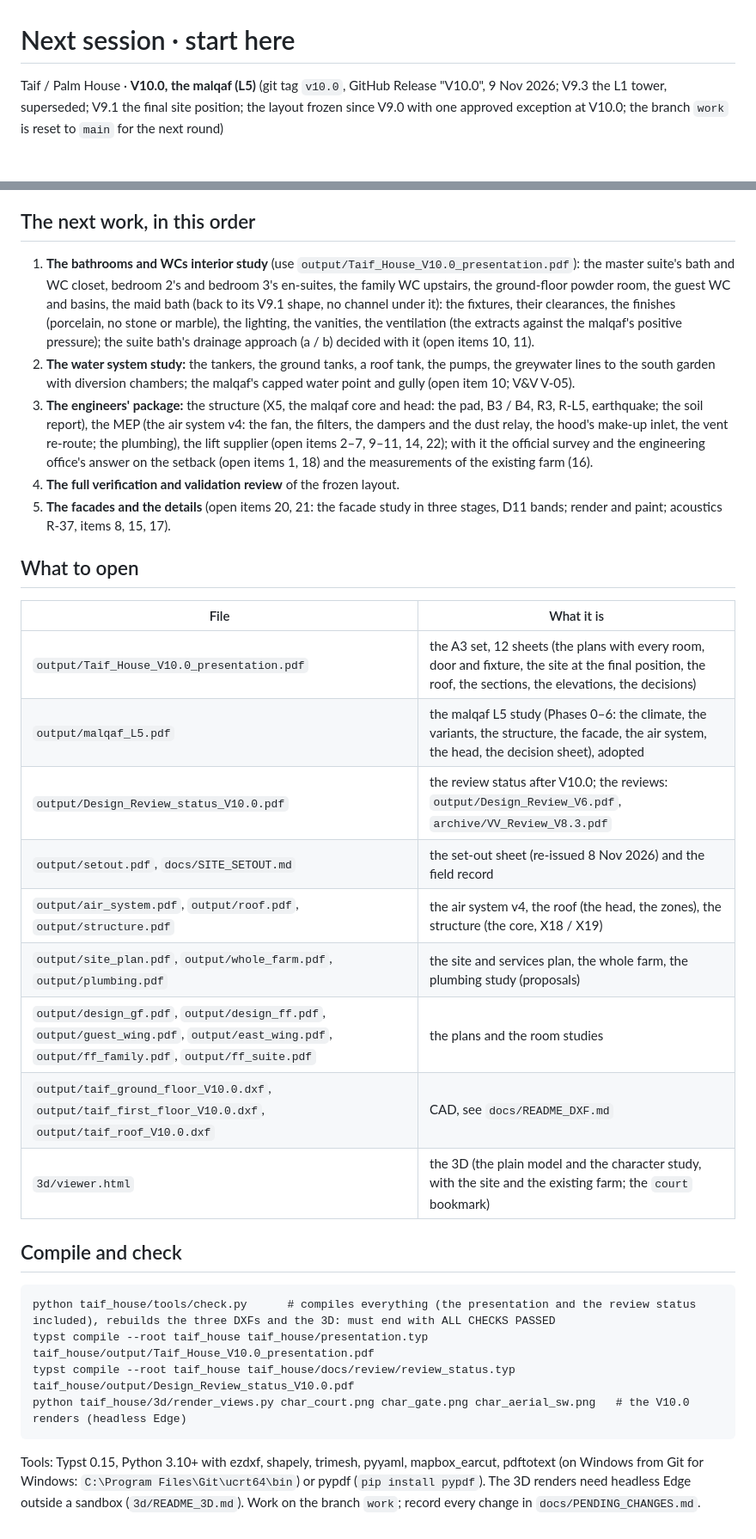
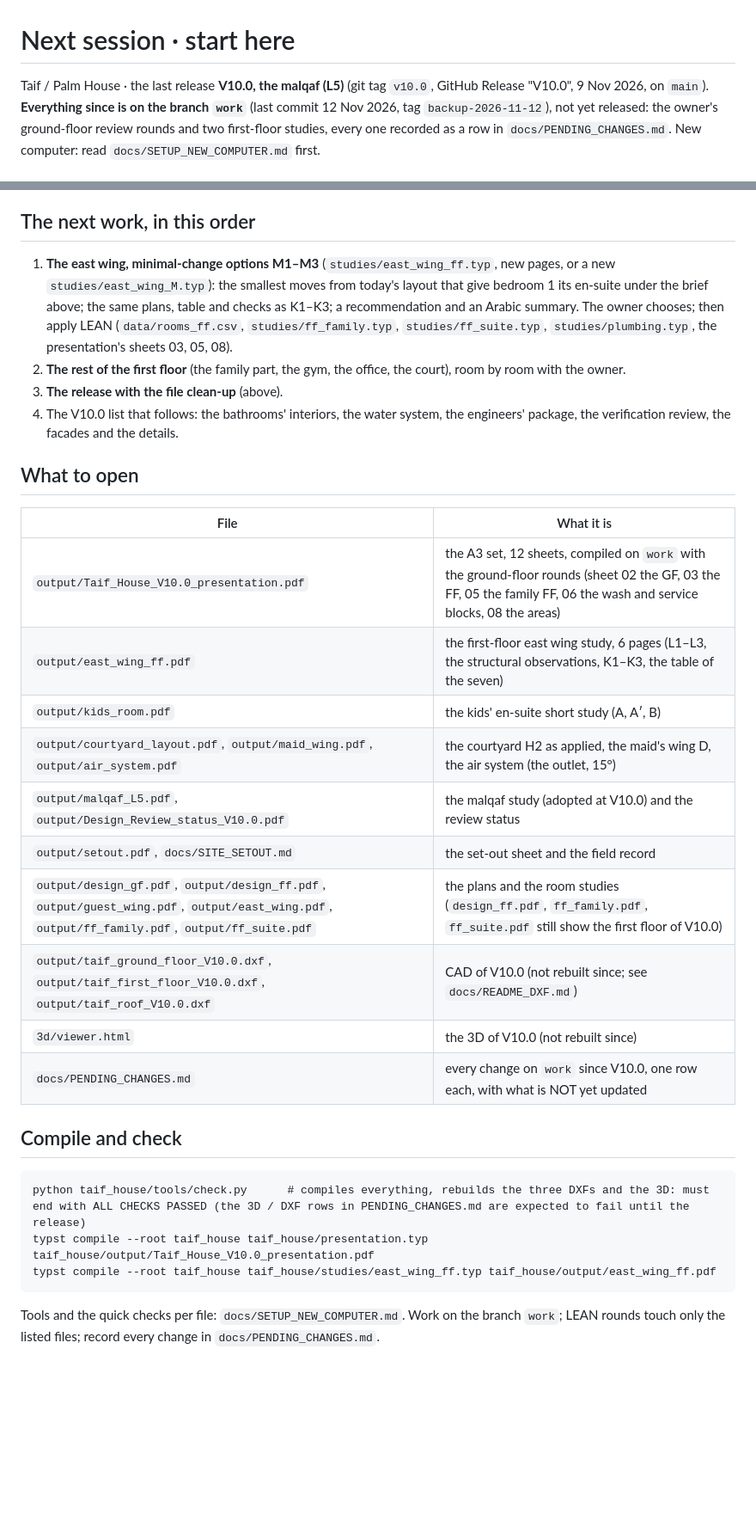
Before and after one commit to ahl20006/House_git, a Markdown page: taif_house/docs/NEXT_SESSION.md, 2 parts joined by grey strips. Shown at 86% size. GitHub-like rendering; blank space fills up the shorter version.

Commit message:
docs: NEXT_SESSION.md (GF done; FF east wing M1–M3 next; release with file clean-up)
Co-Authored-By: Claude Fable 5.1 <noreply@anthropic.com>

````diff
--- a/taif_house/docs/NEXT_SESSION.md
+++ b/taif_house/docs/NEXT_SESSION.md
@@ -1,4 +1,4 @@
 # Next session · start here
 
-Taif / Palm House · **V10.0, the malqaf (L5)** (git tag `v10.0`, GitHub Release "V10.0", 9 Nov 2026; V9.3 the L1 tower, superseded; V9.1 the final site position; the layout frozen since V9.0 with one approved exception at V10.0; the branch `work` is reset to `main` for the next round)
+Taif / Palm House · the last release **V10.0, the malqaf (L5)** (git tag `v10.0`, GitHub Release "V10.0", 9 Nov 2026, on `main`). **Everything since is on the branch `work`** (last commit 12 Nov 2026, tag `backup-2026-11-12`), not yet released: the owner's ground-floor review rounds and two first-floor studies, every one recorded as a row in `docs/PENDING_CHANGES.md`. New computer: read `docs/SETUP_NEW_COMPUTER.md` first.
 
@@ -13,29 +12,28 @@ Taif / Palm House · **V10.0, the malqaf (L5)** (git tag `v10.0`, GitHub Release
 
 ## The next work, in this order
-1. **The bathrooms and WCs interior study** (use `output/Taif_House_V10.0_presentation.pdf`): the master suite's bath and WC closet, bedroom 2's and bedroom 3's en-suites, the family WC upstairs, the ground-floor powder room, the guest WC and basins, the maid bath (back to its V9.1 shape, no channel under it): the fixtures, their clearances, the finishes (porcelain, no stone or marble), the lighting, the vanities, the ventilation (the extracts against the malqaf's positive pressure); the suite bath's drainage approach (a / b) decided with it (open items 10, 11).
-2. **The water system study:** the tankers, the ground tanks, a roof tank, the pumps, the greywater lines to the south garden with diversion chambers; the malqaf's capped water point and gully (open item 10; V&V V-05).
-3. **The engineers' package:** the structure (X5, the malqaf core and head: the pad, B3 / B4, R3, R-L5, earthquake; the soil report), the MEP (the air system v4: the fan, the filters, the dampers and the dust relay, the hood's make-up inlet, the vent re-route; the plumbing), the lift supplier (open items 2–7, 9–11, 14, 22); with it the official survey and the engineering office's answer on the setback (open items 1, 18) and the measurements of the existing farm (16).
-4. **The full verification and validation review** of the frozen layout.
-5. **The facades and the details** (open items 20, 21: the facade study in three stages, D11 bands; render and paint; acoustics R-37, items 8, 15, 17).
+1. **The east wing, minimal-change options M1–M3** (`studies/east_wing_ff.typ`, new pages, or a new `studies/east_wing_M.typ`): the smallest moves from today's layout that give bedroom 1 its en-suite under the brief above; the same plans, table and checks as K1–K3; a recommendation and an Arabic summary. The owner chooses; then apply LEAN (`data/rooms_ff.csv`, `studies/ff_family.typ`, `studies/ff_suite.typ`, `studies/plumbing.typ`, the presentation's sheets 03, 05, 08).
+2. **The rest of the first floor** (the family part, the gym, the office, the court), room by room with the owner.
+3. **The release with the file clean-up** (above).
+4. The V10.0 list that follows: the bathrooms' interiors, the water system, the engineers' package, the verification review, the facades and the details.
 
 ## What to open
 | File | What it is |
 |---|---|
-| `output/Taif_House_V10.0_presentation.pdf` | the A3 set, 12 sheets (the plans with every room, door and fixture, the site at the final position, the roof, the sections, the elevations, the decisions) |
-| `output/malqaf_L5.pdf` | the malqaf L5 study (Phases 0–6: the climate, the variants, the structure, the facade, the air system, the head, the decision sheet), adopted |
-| `output/Design_Review_status_V10.0.pdf` | the review status after V10.0; the reviews: `output/Design_Review_V6.pdf`, `archive/VV_Review_V8.3.pdf` |
-| `output/setout.pdf`, `docs/SITE_SETOUT.md` | the set-out sheet (re-issued 8 Nov 2026) and the field record |
-| `output/air_system.pdf`, `output/roof.pdf`, `output/structure.pdf` | the air system v4, the roof (the head, the zones), the structure (the core, X18 / X19) |
-| `output/site_plan.pdf`, `output/whole_farm.pdf`, `output/plumbing.pdf` | the site and services plan, the whole farm, the plumbing study (proposals) |
-| `output/design_gf.pdf`, `output/design_ff.pdf`, `output/guest_wing.pdf`, `output/east_wing.pdf`, `output/ff_family.pdf`, `output/ff_suite.pdf` | the plans and the room studies |
-| `output/taif_ground_floor_V10.0.dxf`, `output/taif_first_floor_V10.0.dxf`, `output/taif_roof_V10.0.dxf` | CAD, see `docs/README_DXF.md` |
-| `3d/viewer.html` | the 3D (the plain model and the character study, with the site and the existing farm; the `court` bookmark) |
+| `output/Taif_House_V10.0_presentation.pdf` | the A3 set, 12 sheets, compiled on `work` with the ground-floor rounds (sheet 02 the GF, 03 the FF, 05 the family FF, 06 the wash and service blocks, 08 the areas) |
+| `output/east_wing_ff.pdf` | the first-floor east wing study, 6 pages (L1–L3, the structural observations, K1–K3, the table of the seven) |
+| `output/kids_room.pdf` | the kids' en-suite short study (A, A′, B) |
+| `output/courtyard_layout.pdf`, `output/maid_wing.pdf`, `output/air_system.pdf` | the courtyard H2 as applied, the maid's wing D, the air system (the outlet, 15°) |
+| `output/malqaf_L5.pdf`, `output/Design_Review_status_V10.0.pdf` | the malqaf study (adopted at V10.0) and the review status |
+| `output/setout.pdf`, `docs/SITE_SETOUT.md` | the set-out sheet and the field record |
+| `output/design_gf.pdf`, `output/design_ff.pdf`, `output/guest_wing.pdf`, `output/east_wing.pdf`, `output/ff_family.pdf`, `output/ff_suite.pdf` | the plans and the room studies (`design_ff.pdf`, `ff_family.pdf`, `ff_suite.pdf` still show the first floor of V10.0) |
+| `output/taif_ground_floor_V10.0.dxf`, `output/taif_first_floor_V10.0.dxf`, `output/taif_roof_V10.0.dxf` | CAD of V10.0 (not rebuilt since; see `docs/README_DXF.md`) |
+| `3d/viewer.html` | the 3D of V10.0 (not rebuilt since) |
+| `docs/PENDING_CHANGES.md` | every change on `work` since V10.0, one row each, with what is NOT yet updated |
 
 ## Compile and check
 ```
-python taif_house/tools/check.py      # compiles everything (the presentation and the review status included), rebuilds the three DXFs and the 3D: must end with ALL CHECKS PASSED
+python taif_house/tools/check.py      # compiles everything, rebuilds the three DXFs and the 3D: must end with ALL CHECKS PASSED (the 3D / DXF rows in PENDING_CHANGES.md are expected to fail until the release)
 typst compile --root taif_house taif_house/presentation.typ taif_house/output/Taif_House_V10.0_presentation.pdf
-typst compile --root taif_house taif_house/docs/review/review_status.typ taif_house/output/Design_Review_status_V10.0.pdf
-python taif_house/3d/render_views.py char_court.png char_gate.png char_aerial_sw.png   # the V10.0 renders (headless Edge)
+typst compile --root taif_house taif_house/studies/east_wing_ff.typ taif_house/output/east_wing_ff.pdf
 ```
-Tools: Typst 0.15, Python 3.10+ with ezdxf, shapely, trimesh, pyyaml, mapbox_earcut, pdftotext (on Windows from Git for Windows: `C:\Program Files\Git\ucrt64\bin`) or pypdf (`pip install pypdf`). The 3D renders need headless Edge outside a sandbox (`3d/README_3D.md`). Work on the branch `work`; record every change in `docs/PENDING_CHANGES.md`.
+Tools and the quick checks per file: `docs/SETUP_NEW_COMPUTER.md`. Work on the branch `work`; LEAN rounds touch only the listed files; record every change in `docs/PENDING_CHANGES.md`.
````
Also changed, not shown: other parts of taif_house/docs/NEXT_SESSION.md (+7 -8 lines).
